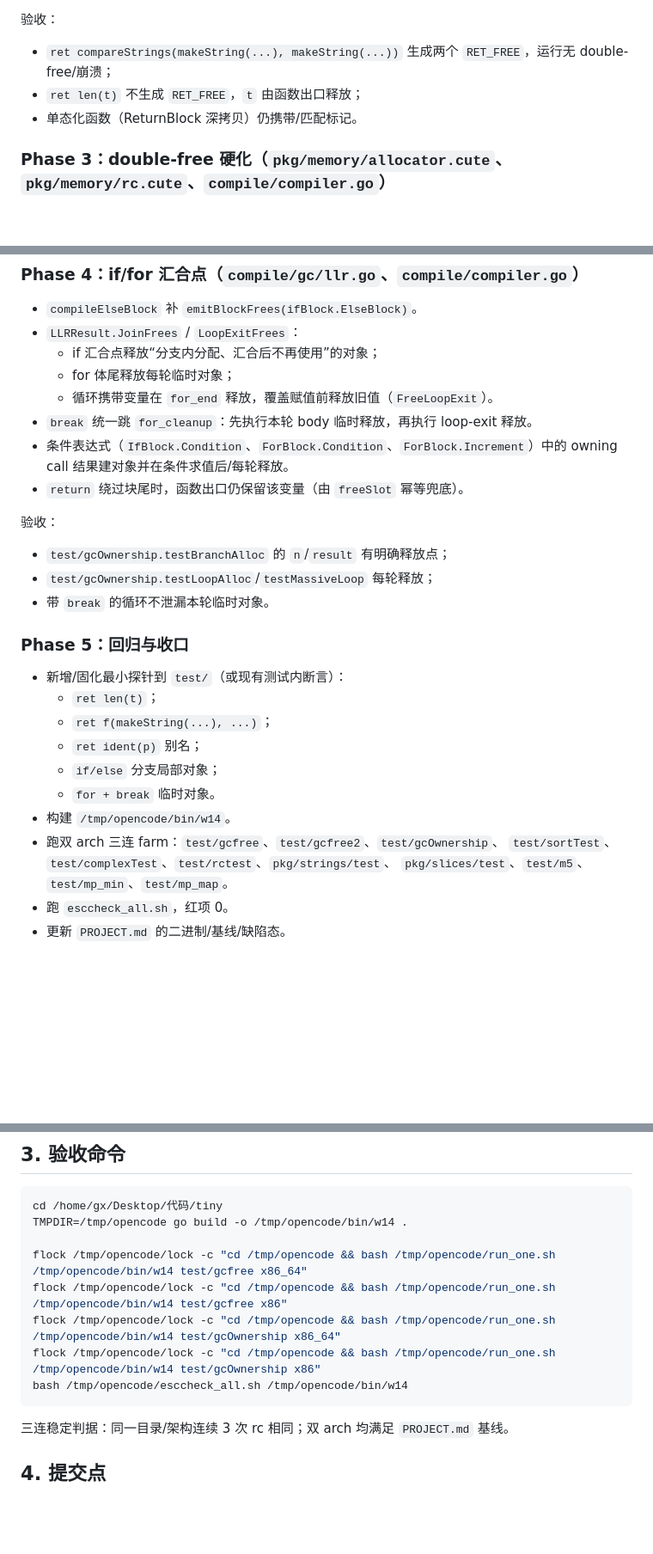
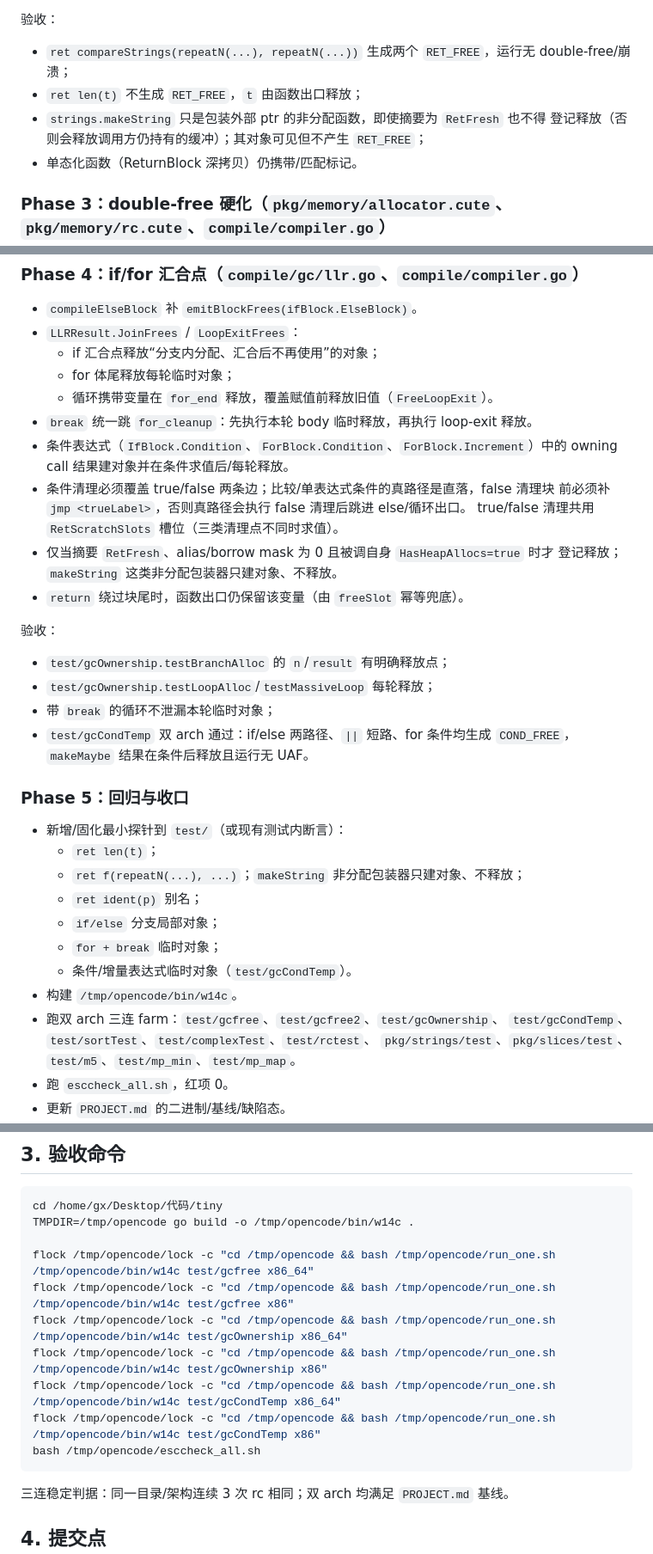
Before and after one commit to Cuteify/tiny, a Markdown page: docs/stdplan/GC_REMEDIATION_PLAN.md, 3 parts joined by grey strips. Shown at 86% size. Drawn GitHub-style; blank space fills up the shorter version.

````diff
--- a/docs/stdplan/GC_REMEDIATION_PLAN.md
+++ b/docs/stdplan/GC_REMEDIATION_PLAN.md
@@ -54,9 +54,11 @@
 - `gc_llr.txt` 输出 `RET_FREE <var> after=call:<callee> flag=1`。
 
 验收：
-- `ret compareStrings(makeString(...), makeString(...))` 生成两个 `RET_FREE`，运行无
+- `ret compareStrings(repeatN(...), repeatN(...))` 生成两个 `RET_FREE`，运行无
   double-free/崩溃；
 - `ret len(t)` 不生成 `RET_FREE`，`t` 由函数出口释放；
+- `strings.makeString` 只是包装外部 ptr 的非分配函数，即使摘要为 `RetFresh` 也不得
+  登记释放（否则会释放调用方仍持有的缓冲）；其对象可见但不产生 `RET_FREE`；
 - 单态化函数（ReturnBlock 深拷贝）仍携带/匹配标记。
 
 ### Phase 3：double-free 硬化（`pkg/memory/allocator.cute`、`pkg/memory/rc.cute`、`compile/compiler.go`）
@@ -88,25 +90,33 @@
 - `break` 统一跳 `for_cleanup`：先执行本轮 body 临时释放，再执行 loop-exit 释放。
 - 条件表达式（`IfBlock.Condition`、`ForBlock.Condition`、`ForBlock.Increment`）中的
   owning call 结果建对象并在条件求值后/每轮释放。
+- 条件清理必须覆盖 true/false 两条边；比较/单表达式条件的真路径是直落，false 清理块
+  前必须补 `jmp <trueLabel>`，否则真路径会执行 false 清理后跳进 else/循环出口。
+  true/false 清理共用 `RetScratchSlots` 槽位（三类清理点不同时求值）。
+- 仅当摘要 `RetFresh`、alias/borrow mask 为 0 且被调自身 `HasHeapAllocs=true` 时才
+  登记释放；`makeString` 这类非分配包装器只建对象、不释放。
 - `return` 绕过块尾时，函数出口仍保留该变量（由 `freeSlot` 幂等兜底）。
 
 验收：
 - `test/gcOwnership.testBranchAlloc` 的 `n`/`result` 有明确释放点；
 - `test/gcOwnership.testLoopAlloc`/`testMassiveLoop` 每轮释放；
-- 带 `break` 的循环不泄漏本轮临时对象。
+- 带 `break` 的循环不泄漏本轮临时对象；
+- `test/gcCondTemp` 双 arch 通过：if/else 两路径、`||` 短路、for 条件均生成
+  `COND_FREE`，`makeMaybe` 结果在条件后释放且运行无 UAF。
 
 ### Phase 5：回归与收口
 
 - 新增/固化最小探针到 `test/`（或现有测试内断言）：
   - `ret len(t)`；
-  - `ret f(makeString(...), ...)`；
+  - `ret f(repeatN(...), ...)`；`makeString` 非分配包装器只建对象、不释放；
   - `ret ident(p)` 别名；
   - `if/else` 分支局部对象；
-  - `for + break` 临时对象。
-- 构建 `/tmp/opencode/bin/w14`。
+  - `for + break` 临时对象；
+  - 条件/增量表达式临时对象（`test/gcCondTemp`）。
+- 构建 `/tmp/opencode/bin/w14c`。
 - 跑双 arch 三连 farm：`test/gcfree`、`test/gcfree2`、`test/gcOwnership`、
-  `test/sortTest`、`test/complexTest`、`test/rctest`、`pkg/strings/test`、
-  `pkg/slices/test`、`test/m5`、`test/mp_min`、`test/mp_map`。
+  `test/gcCondTemp`、`test/sortTest`、`test/complexTest`、`test/rctest`、
+  `pkg/strings/test`、`pkg/slices/test`、`test/m5`、`test/mp_min`、`test/mp_map`。
 - 跑 `esccheck_all.sh`，红项 0。
 - 更新 `PROJECT.md` 的二进制/基线/缺陷态。
 - 按域提交：`compile/gc`、`compile/compiler.go`、`compile/arch`、`pkg/memory`、
@@ -130,13 +140,15 @@
 
 ```bash
 cd /home/gx/Desktop/代码/tiny
-TMPDIR=/tmp/opencode go build -o /tmp/opencode/bin/w14 .
+TMPDIR=/tmp/opencode go build -o /tmp/opencode/bin/w14c .
 
-flock /tmp/opencode/lock -c "cd /tmp/opencode && bash /tmp/opencode/run_one.sh /tmp/opencode/bin/w14 test/gcfree x86_64"
-flock /tmp/opencode/lock -c "cd /tmp/opencode && bash /tmp/opencode/run_one.sh /tmp/opencode/bin/w14 test/gcfree x86"
-flock /tmp/opencode/lock -c "cd /tmp/opencode && bash /tmp/opencode/run_one.sh /tmp/opencode/bin/w14 test/gcOwnership x86_64"
-flock /tmp/opencode/lock -c "cd /tmp/opencode && bash /tmp/opencode/run_one.sh /tmp/opencode/bin/w14 test/gcOwnership x86"
-bash /tmp/opencode/esccheck_all.sh /tmp/opencode/bin/w14
+flock /tmp/opencode/lock -c "cd /tmp/opencode && bash /tmp/opencode/run_one.sh /tmp/opencode/bin/w14c test/gcfree x86_64"
+flock /tmp/opencode/lock -c "cd /tmp/opencode && bash /tmp/opencode/run_one.sh /tmp/opencode/bin/w14c test/gcfree x86"
+flock /tmp/opencode/lock -c "cd /tmp/opencode && bash /tmp/opencode/run_one.sh /tmp/opencode/bin/w14c test/gcOwnership x86_64"
+flock /tmp/opencode/lock -c "cd /tmp/opencode && bash /tmp/opencode/run_one.sh /tmp/opencode/bin/w14c test/gcOwnership x86"
+flock /tmp/opencode/lock -c "cd /tmp/opencode && bash /tmp/opencode/run_one.sh /tmp/opencode/bin/w14c test/gcCondTemp x86_64"
+flock /tmp/opencode/lock -c "cd /tmp/opencode && bash /tmp/opencode/run_one.sh /tmp/opencode/bin/w14c test/gcCondTemp x86"
+bash /tmp/opencode/esccheck_all.sh
 ```
 
 三连稳定判据：同一目录/架构连续 3 次 rc 相同；双 arch 均满足 `PROJECT.md` 基线。
````
Also changed, not shown: docs/stdplan/GC_REMEDIATION_DESIGN.md (+24 -13 lines).
